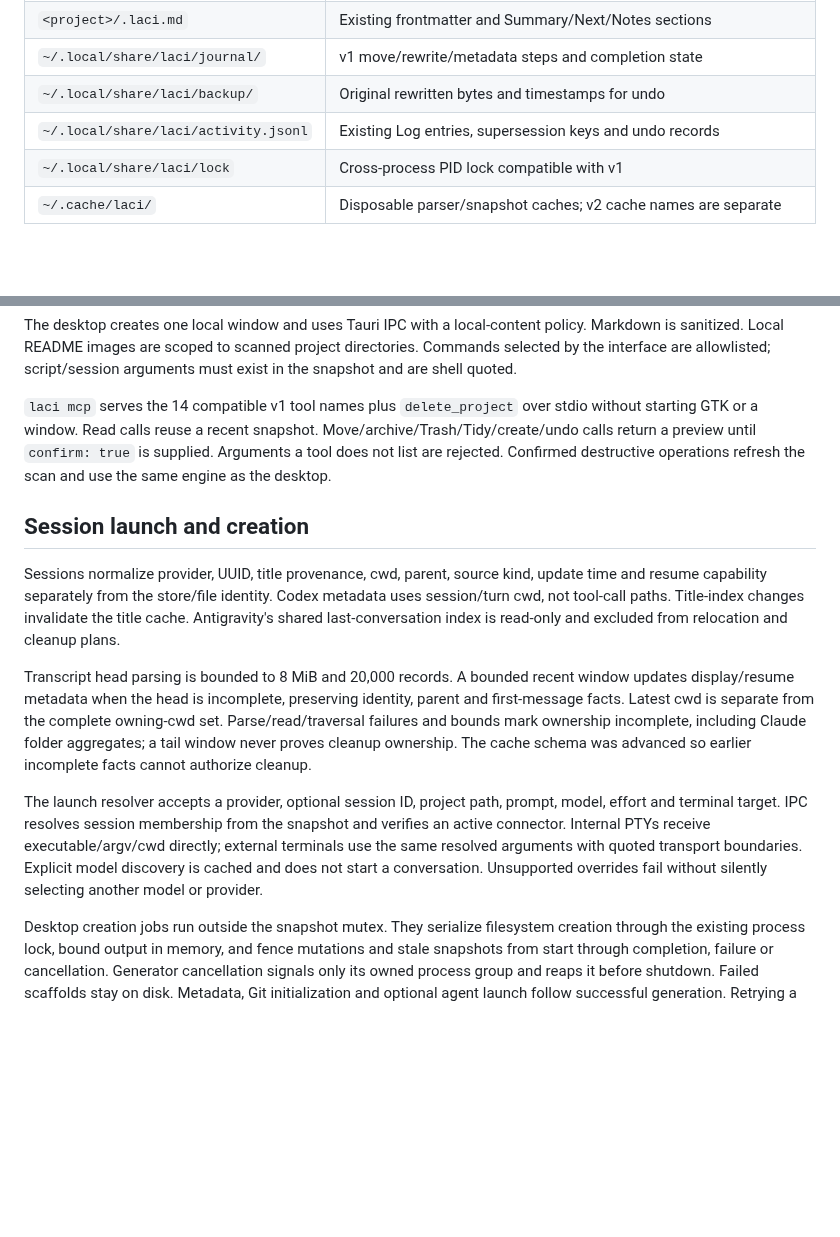
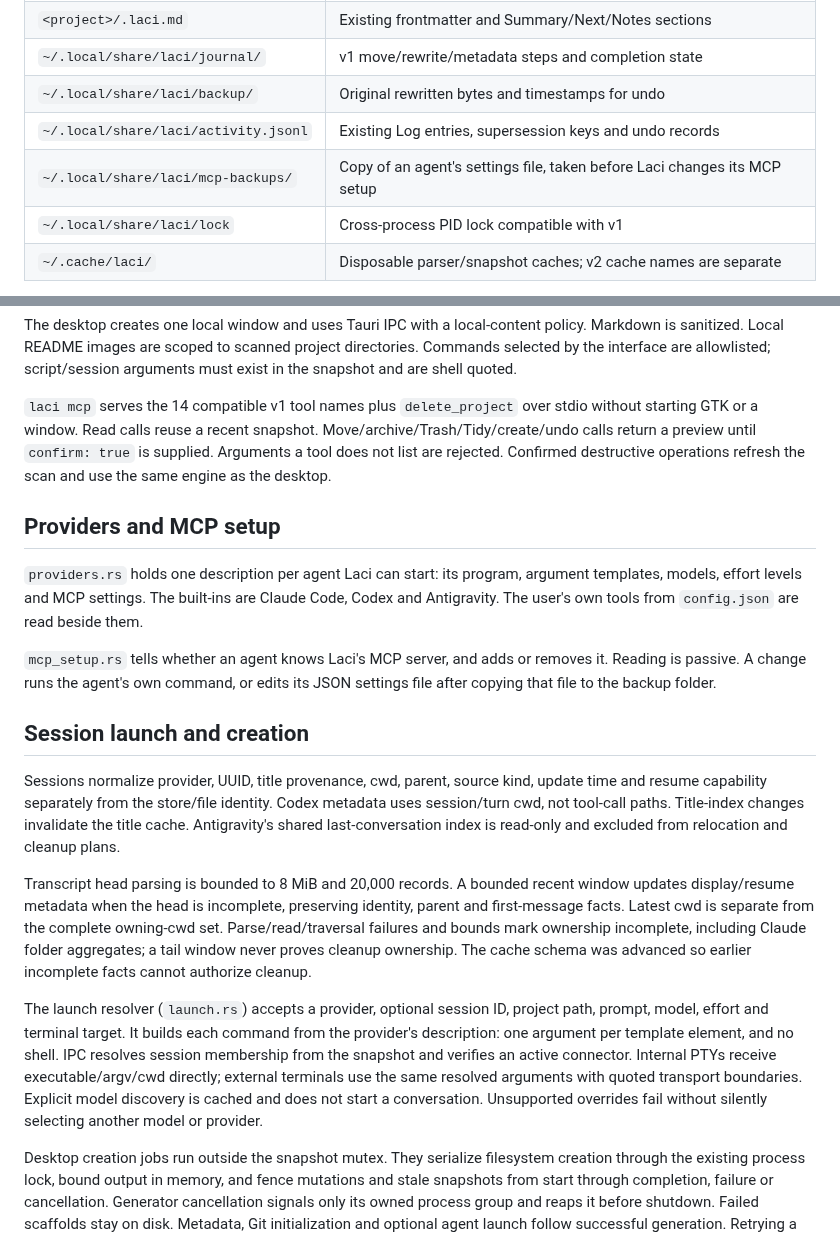
Before and after one commit to mrramdn/laci, a Markdown page: docs/ARCHITECTURE.md, 2 parts joined by grey strips. GitHub-like rendering; blank space fills up the shorter version.

```diff
--- a/docs/ARCHITECTURE.md
+++ b/docs/ARCHITECTURE.md
@@ -21,6 +21,7 @@ PTY sessions belong to the Rust process. Each tab has its shell, input writer, r
 | `~/.local/share/laci/journal/` | v1 move/rewrite/metadata steps and completion state |
 | `~/.local/share/laci/backup/` | Original rewritten bytes and timestamps for undo |
 | `~/.local/share/laci/activity.jsonl` | Existing Log entries, supersession keys and undo records |
+| `~/.local/share/laci/mcp-backups/` | Copy of an agent's settings file, taken before Laci changes its MCP setup |
 | `~/.local/share/laci/lock` | Cross-process PID lock compatible with v1 |
 | `~/.cache/laci/` | Disposable parser/snapshot caches; v2 cache names are separate |
 
@@ -50,13 +51,19 @@ The desktop creates one local window and uses Tauri IPC with a local-content pol
 
 `laci mcp` serves the 14 compatible v1 tool names plus `delete_project` over stdio without starting GTK or a window. Read calls reuse a recent snapshot. Move/archive/Trash/Tidy/create/undo calls return a preview until `confirm: true` is supplied. Arguments a tool does not list are rejected. Confirmed destructive operations refresh the scan and use the same engine as the desktop.
 
+## Providers and MCP setup
+
+`providers.rs` holds one description per agent Laci can start: its program, argument templates, models, effort levels and MCP settings. The built-ins are Claude Code, Codex and Antigravity. The user's own tools from `config.json` are read beside them.
+
+`mcp_setup.rs` tells whether an agent knows Laci's MCP server, and adds or removes it. Reading is passive. A change runs the agent's own command, or edits its JSON settings file after copying that file to the backup folder.
+
 ## Session launch and creation
 
 Sessions normalize provider, UUID, title provenance, cwd, parent, source kind, update time and resume capability separately from the store/file identity. Codex metadata uses session/turn cwd, not tool-call paths. Title-index changes invalidate the title cache. Antigravity's shared last-conversation index is read-only and excluded from relocation and cleanup plans.
 
 Transcript head parsing is bounded to 8 MiB and 20,000 records. A bounded recent window updates display/resume metadata when the head is incomplete, preserving identity, parent and first-message facts. Latest cwd is separate from the complete owning-cwd set. Parse/read/traversal failures and bounds mark ownership incomplete, including Claude folder aggregates; a tail window never proves cleanup ownership. The cache schema was advanced so earlier incomplete facts cannot authorize cleanup.
 
-The launch resolver accepts a provider, optional session ID, project path, prompt, model, effort and terminal target. IPC resolves session membership from the snapshot and verifies an active connector. Internal PTYs receive executable/argv/cwd directly; external terminals use the same resolved arguments with quoted transport boundaries. Explicit model discovery is cached and does not start a conversation. Unsupported overrides fail without silently selecting another model or provider.
+The launch resolver (`launch.rs`) accepts a provider, optional session ID, project path, prompt, model, effort and terminal target. It builds each command from the provider's description: one argument per template element, and no shell. IPC resolves session membership from the snapshot and verifies an active connector. Internal PTYs receive executable/argv/cwd directly; external terminals use the same resolved arguments with quoted transport boundaries. Explicit model discovery is cached and does not start a conversation. Unsupported overrides fail without silently selecting another model or provider.
 
 Desktop creation jobs run outside the snapshot mutex. They serialize filesystem creation through the existing process lock, bound output in memory, and fence mutations and stale snapshots from start through completion, failure or cancellation. Generator cancellation signals only its owned process group and reaps it before shutdown. Failed scaffolds stay on disk. Metadata, Git initialization and optional agent launch follow successful generation. Retrying a failed agent launch never repeats creation or remote operations.
 
```
Also changed, not shown: CHANGELOG.md (+20 -0 lines), README.md (+30 -3 lines), docs/screenshots/agents.png, 5 other files.
